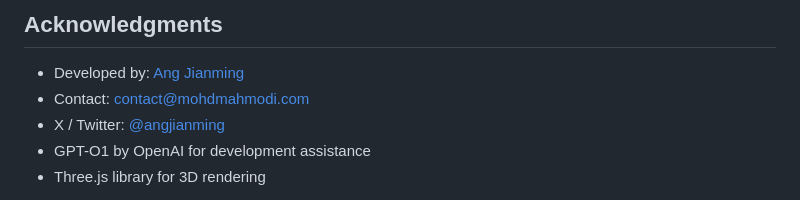
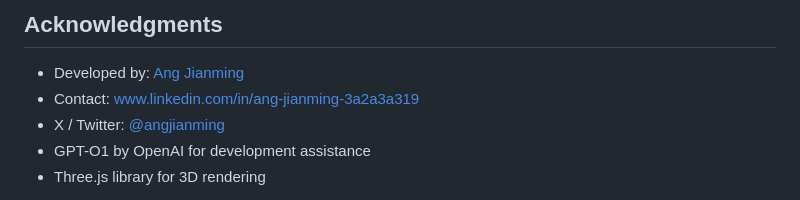
Before and after one commit to AngJianming/3D-FPS-Flashcard-Game, a Markdown page: README.md, the part around the change. Drawn GitHub-style.

```diff
--- a/README.md
+++ b/README.md
@@ -300,7 +300,7 @@ This project is open source and available under the [MIT License](LICENSE).
 ## Acknowledgments
 
 - Developed by: [Ang Jianming]()
-- Contact: contact@mohdmahmodi.com
+- Contact: www.linkedin.com/in/ang-jianming-3a2a3a319
 - X / Twitter: [@angjianming](https://x.com/AngJianming)
 - GPT-O1 by OpenAI for development assistance
 - Three.js library for 3D rendering
```
